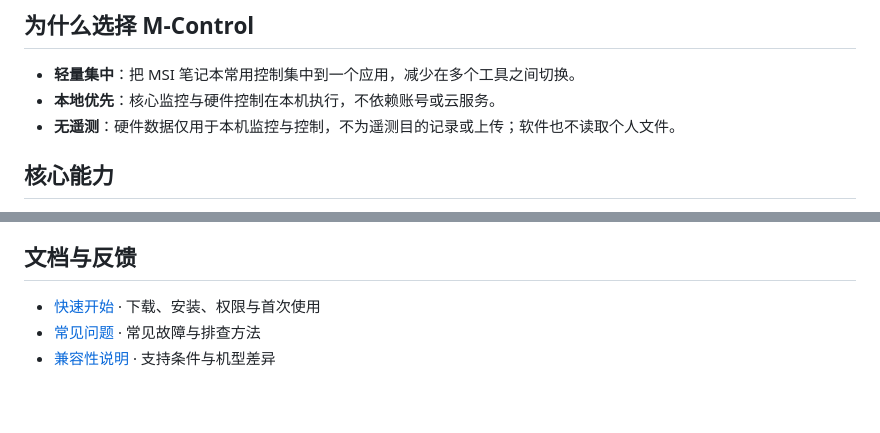
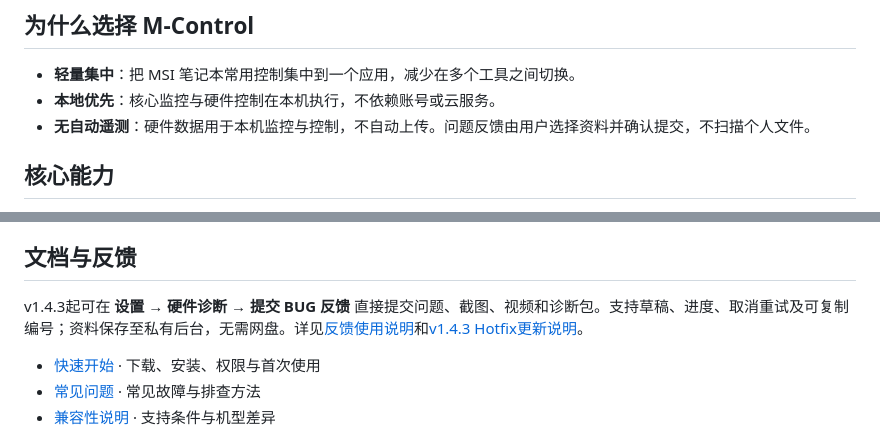
Before and after one commit to Sakura-Lhy0409/M-Control-Releases, a Markdown page: README.md, 2 parts joined by grey strips. Rendered like a GitHub page; blank space fills up the shorter version.

```diff
--- a/README.md
+++ b/README.md
@@ -37,7 +37,7 @@
 
 - **轻量集中**：把 MSI 笔记本常用控制集中到一个应用，减少在多个工具之间切换。
 - **本地优先**：核心监控与硬件控制在本机执行，不依赖账号或云服务。
-- **无遥测**：硬件数据仅用于本机监控与控制，不为遥测目的记录或上传；软件也不读取个人文件。
+- **无自动遥测**：硬件数据用于本机监控与控制，不自动上传。问题反馈由用户选择资料并确认提交，不扫描个人文件。
 
 ## 核心能力
 
@@ -71,6 +71,8 @@
 
 ## 文档与反馈
 
+v1.4.3起可在 **设置 → 硬件诊断 → 提交 BUG 反馈** 直接提交问题、截图、视频和诊断包。支持草稿、进度、取消重试及可复制编号；资料保存至私有后台，无需网盘。详见[反馈使用说明](docs/FEEDBACK.md)和[v1.4.3 Hotfix更新说明](docs/releases/v1.4.3.md)。
+
 - [快速开始](docs/QUICKSTART.md) · 下载、安装、权限与首次使用
 - [常见问题](docs/FAQ.md) · 常见故障与排查方法
 - [兼容性说明](docs/COMPATIBILITY.md) · 支持条件与机型差异
```
Also changed, not shown: README_EN.md (+3 -1 lines).
